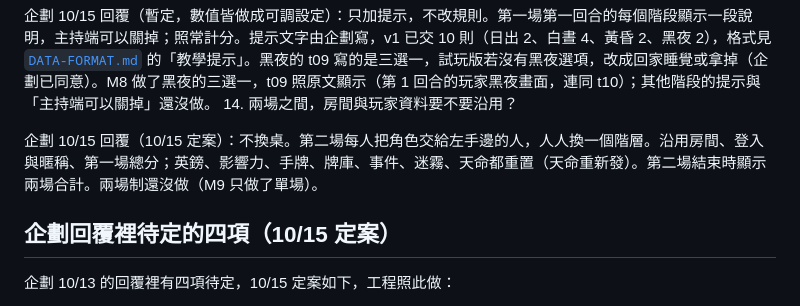
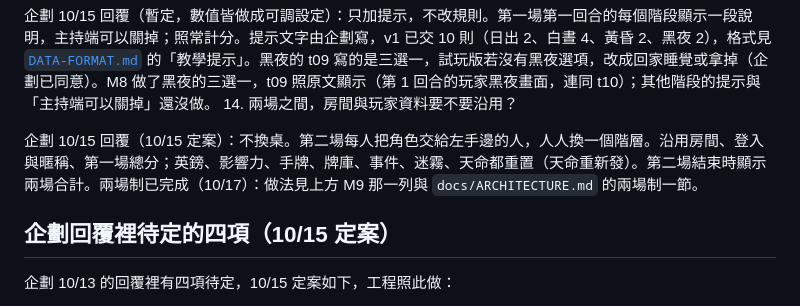
Before and after one commit to kiresakura/one-day-briton, a Markdown page: docs/MILESTONES.md, the part around one of its changes. GitHub-like rendering.

Commit message:
Mark the two-match play done in the milestones, screens included

```diff
--- a/docs/MILESTONES.md
+++ b/docs/MILESTONES.md
@@ -204,7 +204,7 @@
    企劃 10/15 回覆（暫定，數值皆做成可調設定）：只加提示，不改規則。第一場第一回合的每個階段顯示一段說明，主持端可以關掉；照常計分。提示文字由企劃寫，v1 已交 10 則（日出 2、白晝 4、黃昏 2、黑夜 2），格式見 [`DATA-FORMAT.md`](DATA-FORMAT.md) 的「教學提示」。黑夜的 t09 寫的是三選一，試玩版若沒有黑夜選項，改成回家睡覺或拿掉（企劃已同意）。M8 做了黑夜的三選一，t09 照原文顯示（第 1 回合的玩家黑夜畫面，連同 t10）；其他階段的提示與「主持端可以關掉」還沒做。
 14. 兩場之間，房間與玩家資料要不要沿用？
 
-   企劃 10/15 回覆（10/15 定案）：不換桌。第二場每人把角色交給左手邊的人，人人換一個階層。沿用房間、登入與暱稱、第一場總分；英鎊、影響力、手牌、牌庫、事件、迷霧、天命都重置（天命重新發）。第二場結束時顯示兩場合計。兩場制還沒做（M9 只做了單場）。
+   企劃 10/15 回覆（10/15 定案）：不換桌。第二場每人把角色交給左手邊的人，人人換一個階層。沿用房間、登入與暱稱、第一場總分；英鎊、影響力、手牌、牌庫、事件、迷霧、天命都重置（天命重新發）。第二場結束時顯示兩場合計。兩場制已完成（10/17）：做法見上方 M9 那一列與 `docs/ARCHITECTURE.md` 的兩場制一節。
 
 ## 企劃回覆裡待定的四項（10/15 定案）
 
```
Also changed, not shown: other parts of docs/MILESTONES.md (+1 -1 lines).
